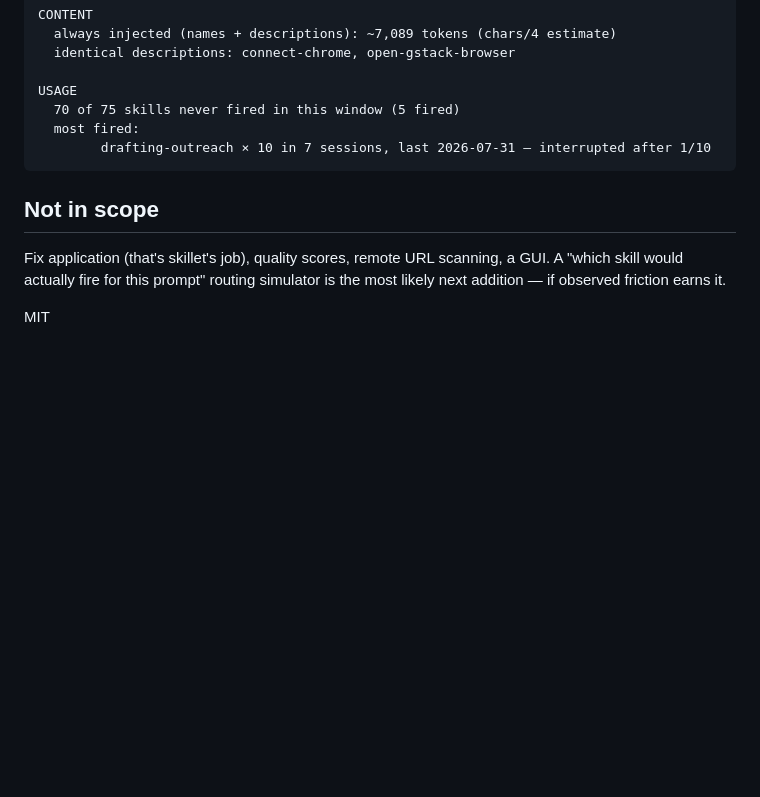
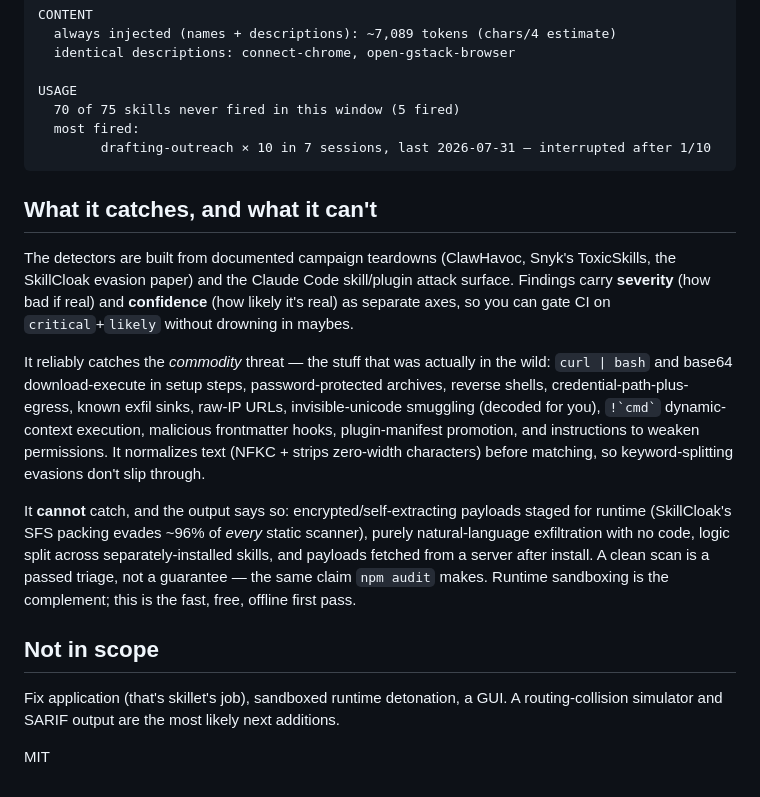
Before and after one commit to fayzan123/context-audit, a Markdown page: README.md, the part around the change. Drawn GitHub-style; blank space fills up the shorter version.

Commit message:
README: honest catch/can't-catch framing with severity+confidence
Co-Authored-By: Claude Fable 5 <noreply@anthropic.com>

````diff
--- a/README.md
+++ b/README.md
@@ -50,8 +50,16 @@ USAGE
         drafting-outreach × 10 in 7 sessions, last 2026-07-31 — interrupted after 1/10
 ```
 
+## What it catches, and what it can't
+
+The detectors are built from documented campaign teardowns (ClawHavoc, Snyk's ToxicSkills, the SkillCloak evasion paper) and the Claude Code skill/plugin attack surface. Findings carry **severity** (how bad if real) and **confidence** (how likely it's real) as separate axes, so you can gate CI on `critical`+`likely` without drowning in maybes.
+
+It reliably catches the *commodity* threat — the stuff that was actually in the wild: `curl | bash` and base64 download-execute in setup steps, password-protected archives, reverse shells, credential-path-plus-egress, known exfil sinks, raw-IP URLs, invisible-unicode smuggling (decoded for you), `` !`cmd` `` dynamic-context execution, malicious frontmatter hooks, plugin-manifest promotion, and instructions to weaken permissions. It normalizes text (NFKC + strips zero-width characters) before matching, so keyword-splitting evasions don't slip through.
+
+It **cannot** catch, and the output says so: encrypted/self-extracting payloads staged for runtime (SkillCloak's SFS packing evades ~96% of *every* static scanner), purely natural-language exfiltration with no code, logic split across separately-installed skills, and payloads fetched from a server after install. A clean scan is a passed triage, not a guarantee — the same claim `npm audit` makes. Runtime sandboxing is the complement; this is the fast, free, offline first pass.
+
 ## Not in scope
 
-Fix application (that's skillet's job), quality scores, remote URL scanning, a GUI. A "which skill would actually fire for this prompt" routing simulator is the most likely next addition — if observed friction earns it.
+Fix application (that's skillet's job), sandboxed runtime detonation, a GUI. A routing-collision simulator and SARIF output are the most likely next additions.
 
 MIT
````
